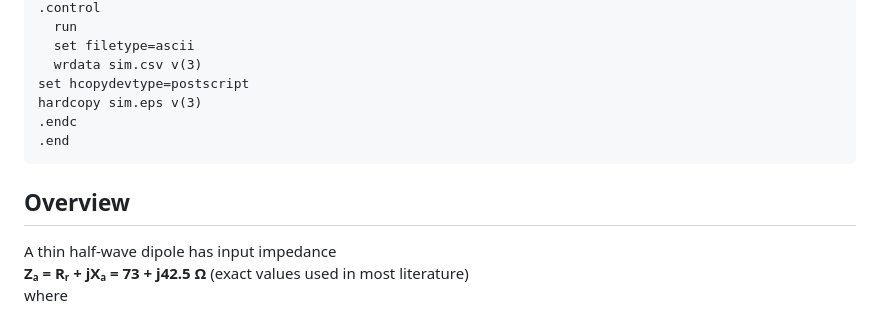
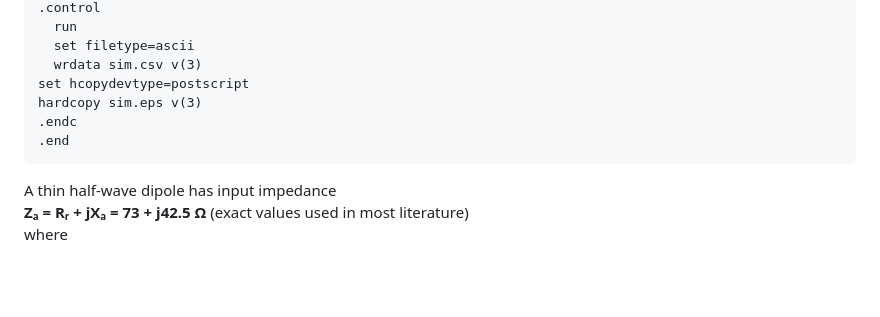
Before and after one commit to rezamarzban/electromagnetic, a Markdown page: V/more/README.md, the part around the change. Drawn GitHub-style; blank space fills up the shorter version.

````diff
--- a/V/more/README.md
+++ b/V/more/README.md
@@ -55,7 +55,6 @@ hardcopy sim.eps v(3)
 .end
 ```
 
-## Overview
 A thin half-wave dipole has input impedance
 **Zₐ = Rᵣ + jXₐ = 73 + j42.5 Ω** (exact values used in most literature)
 where
````
